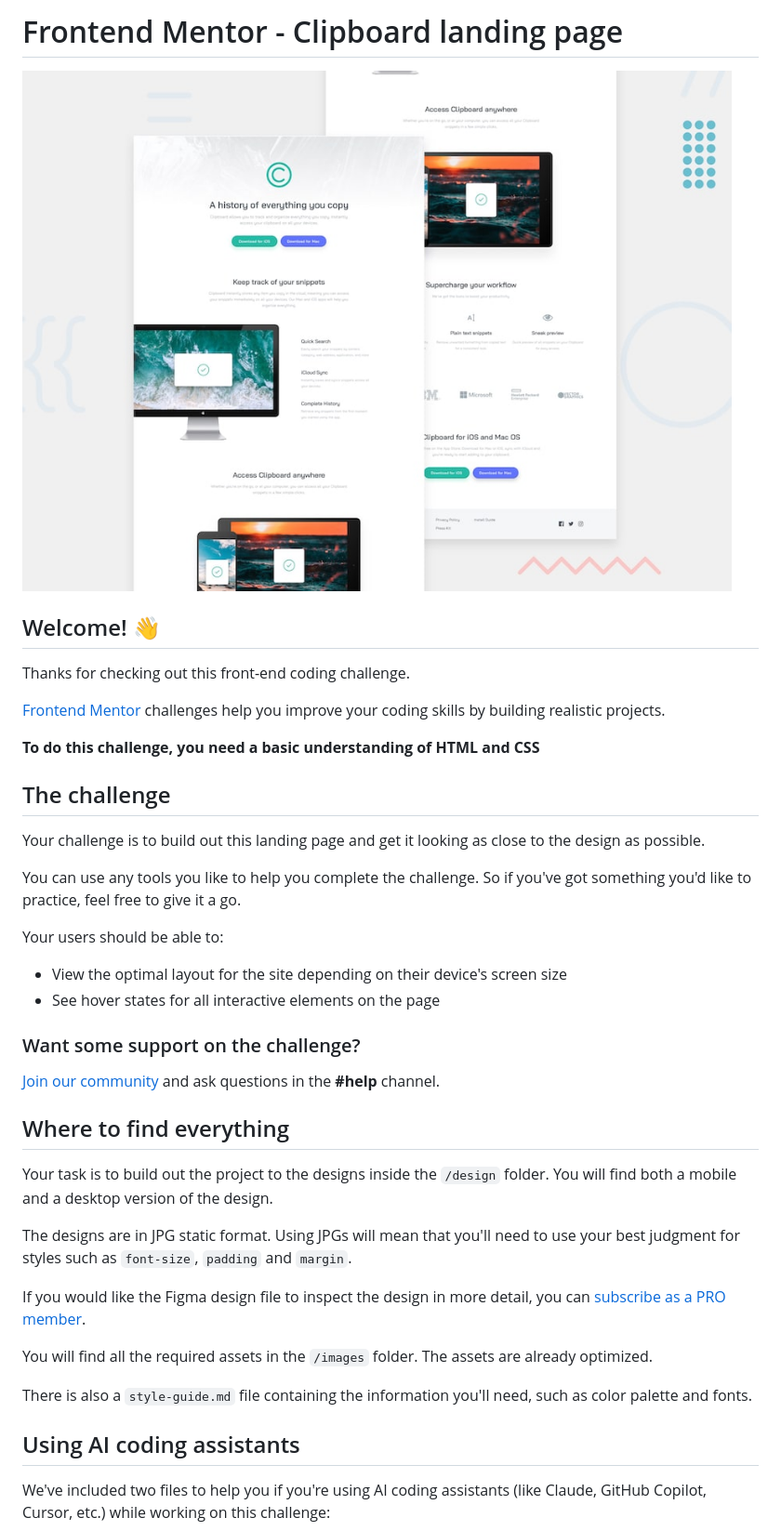
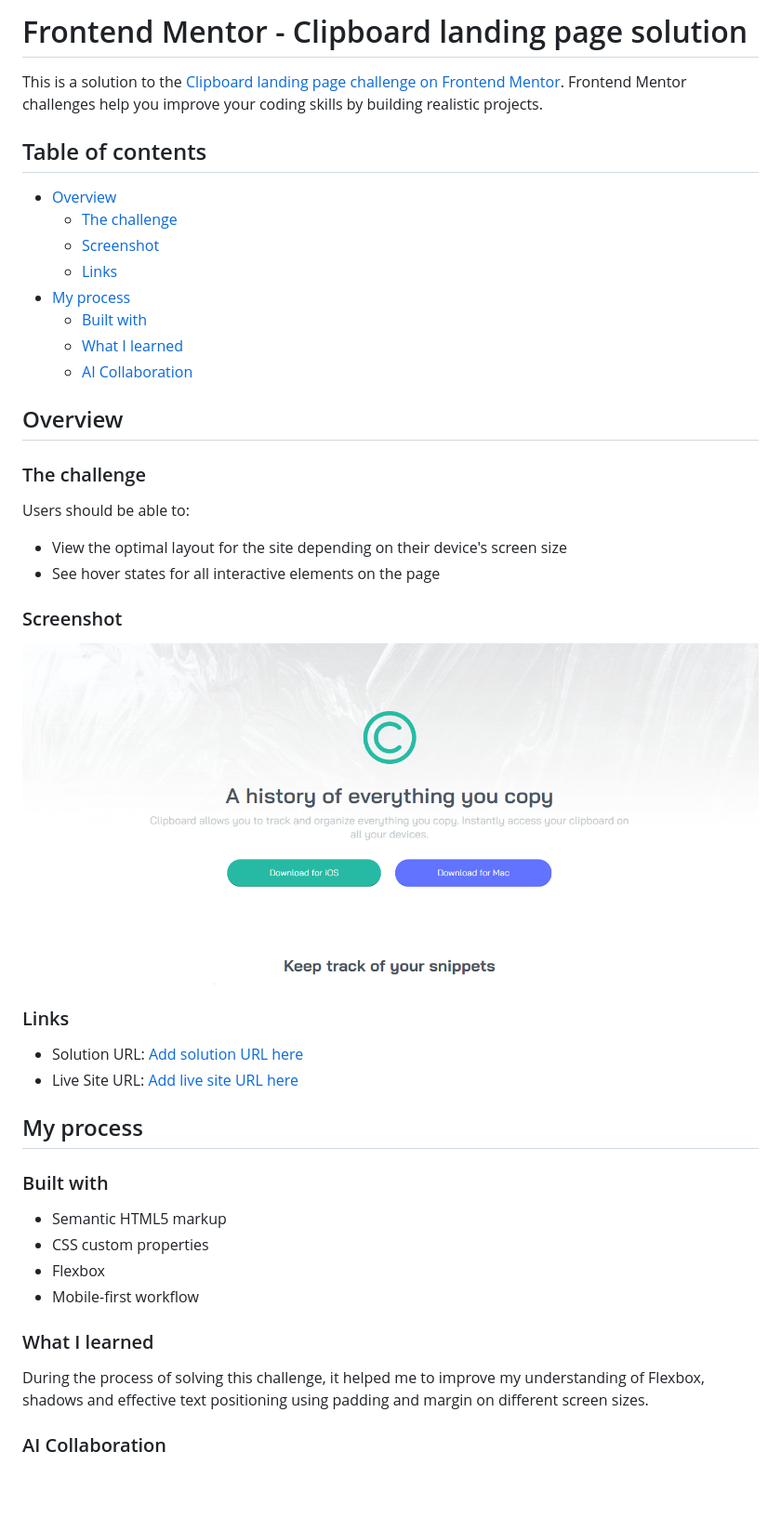
Before and after one commit to habybheart1/clipboard-landing-page, a Markdown page: clipboard-landing-page-master/README.md, the part around one of its changes. Shown at 93% size. GitHub-like rendering; pictures changed too: clipboard-landing-page-master/image.png (added); blank space fills up the shorter version.

```diff
--- a/clipboard-landing-page-master/README.md
+++ b/clipboard-landing-page-master/README.md
@@ -1,43 +1,49 @@
-# Frontend Mentor - Clipboard landing page
+# Frontend Mentor - Clipboard landing page solution
 
-![Design preview for the Clipboard landing page coding challenge](preview.jpg)
+This is a solution to the [Clipboard landing page challenge on Frontend Mentor](https://www.frontendmentor.io/challenges/clipboard-landing-page-5cc9bccd6c4c91111378ecb9). Frontend Mentor challenges help you improve your coding skills by building realistic projects.
 
-## Welcome! 👋
+## Table of contents
 
-Thanks for checking out this front-end coding challenge.
+- [Overview](#overview)
+  - [The challenge](#the-challenge)
+  - [Screenshot](#screenshot)
+  - [Links](#links)
+- [My process](#my-process)
+  - [Built with](#built-with)
+  - [What I learned](#what-i-learned)
+  - [AI Collaboration](#ai-collaboration)
 
-[Frontend Mentor](https://www.frontendmentor.io) challenges help you improve your coding skills by building realistic projects.
 
-**To do this challenge, you need a basic understanding of HTML and CSS**
+## Overview
 
-## The challenge
+### The challenge
 
-Your challenge is to build out this landing page and get it looking as close to the design as possible.
-
-You can use any tools you like to help you complete the challenge. So if you've got something you'd like to practice, feel free to give it a go.
-
-Your users should be able to:
+Users should be able to:
 
 - View the optimal layout for the site depending on their device's screen size
 - See hover states for all interactive elements on the page
 
-### Want some support on the challenge?
+### Screenshot
 
-[Join our community](https://www.frontendmentor.io/community) and ask questions in the **#help** channel.
+![alt text](image.png)
 
-## Where to find everything
+### Links
 
-Your task is to build out the project to the designs inside the `/design` folder. You will find both a mobile and a desktop version of the design.
+- Solution URL: [Add solution URL here](https://github.com/habybheart1/clipboard-landing-page)
+- Live Site URL: [Add live site URL here](https://habybheart1.github.io/clipboard-landing-page/)
 
-The designs are in JPG static format. Using JPGs will mean that you'll need to use your best judgment for styles such as `font-size`, `padding` and `margin`.
+## My process
 
-If you would like the Figma design file to inspect the design in more detail, you can [subscribe as a PRO member](https://www.frontendmentor.io/pro).
+### Built with
 
-You will find all the required assets in the `/images` folder. The assets are already optimized.
+- Semantic HTML5 markup
+- CSS custom properties
+- Flexbox
+- Mobile-first workflow
 
-There is also a `style-guide.md` file containing the information you'll need, such as color palette and fonts.
+### What I learned
 
-## Using AI coding assistants
+During the process of solving this challenge, it helped me to improve my understanding of Flexbox, shadows and effective text positioning using padding and margin on different screen sizes.
 
-We've included two files to help you if you're using AI coding assistants (like Claude, GitHub Copilot, Cursor, etc.) while working on this challenge:
+### AI Collaboration
 
```
Also changed, not shown: other parts of clipboard-landing-page-master/README.md (+1 -62 lines), clipboard-landing-page-master/README-template.md (deleted, +0 -122 lines).
